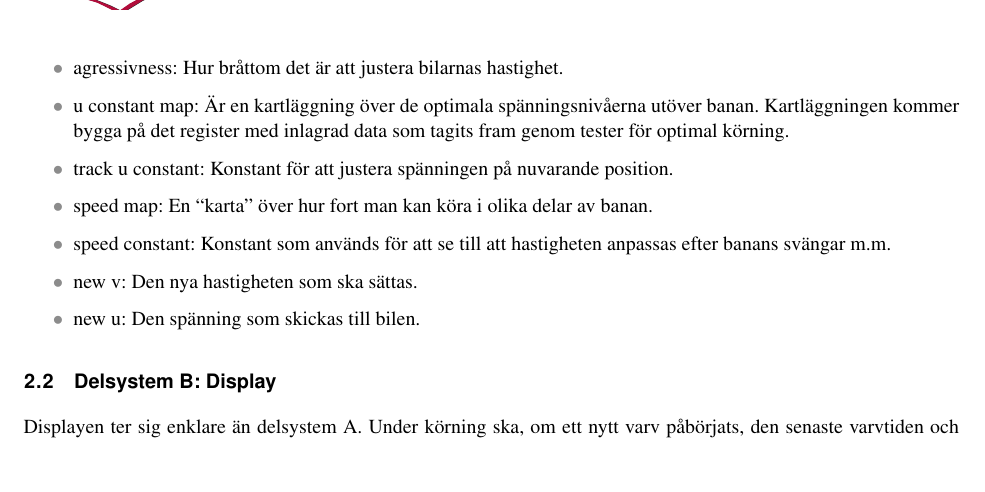
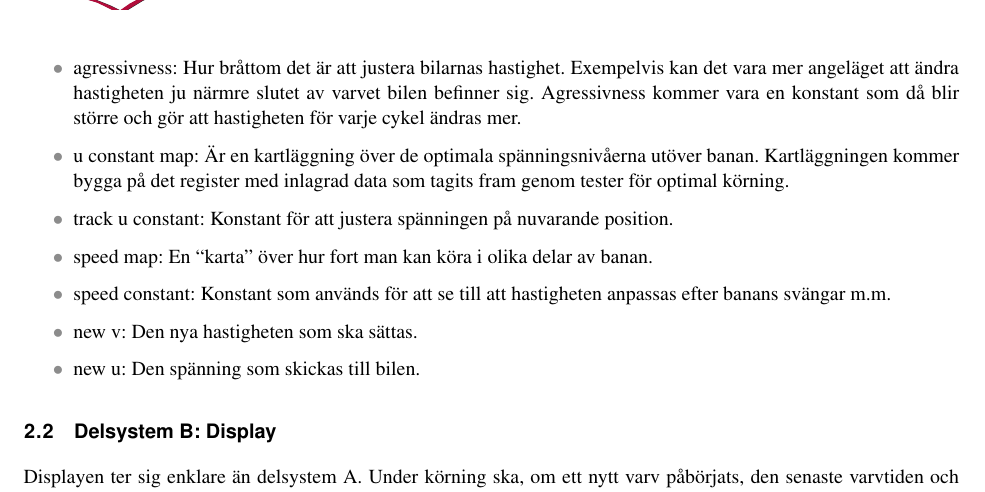
Before and after one commit to sornas/tfyy51, a LaTeX document (Dokument/Designspec/root.tex, which reads Dokument/Designspec/system.tex): part of page 8 of 12, cut so that both start at the same text, the shorter picture padded with empty space. Compiled offline with pdfLaTeX.

Commit message:
Exemplifierade agressivness

```diff
--- a/Dokument/Designspec/system.tex
+++ b/Dokument/Designspec/system.tex
@@ -72,7 +72,7 @@ Värdet används sedan för att beräkna nästa hastighet (new v) som kommer ök
 
       \item target: Den varvtid som manuellt har satts inan programet startade.
       \item target dif: Bilens position relativt till var den borde vara vid den nuvarande tiden.
-      \item agressivness: Hur bråttom det är att justera bilarnas hastighet.
+      \item agressivness: Hur bråttom det är att justera bilarnas hastighet. Exempelvis kan det vara mer angeläget att ändra hastigheten ju närmre slutet av varvet bilen befinner sig. Agressivness kommer vara en konstant som då blir större och gör att hastigheten för varje cykel ändras mer.
       \item u constant map: Är en kartläggning över de optimala spänningsnivåerna utöver banan. Kartläggningen kommer bygga på det register med inlagrad data som tagits fram genom tester för optimal körning.
       \item track u constant: Konstant för att justera spänningen på nuvarande position.
       \item speed map: En ``karta'' över hur fort man kan köra i olika delar av banan.
```
